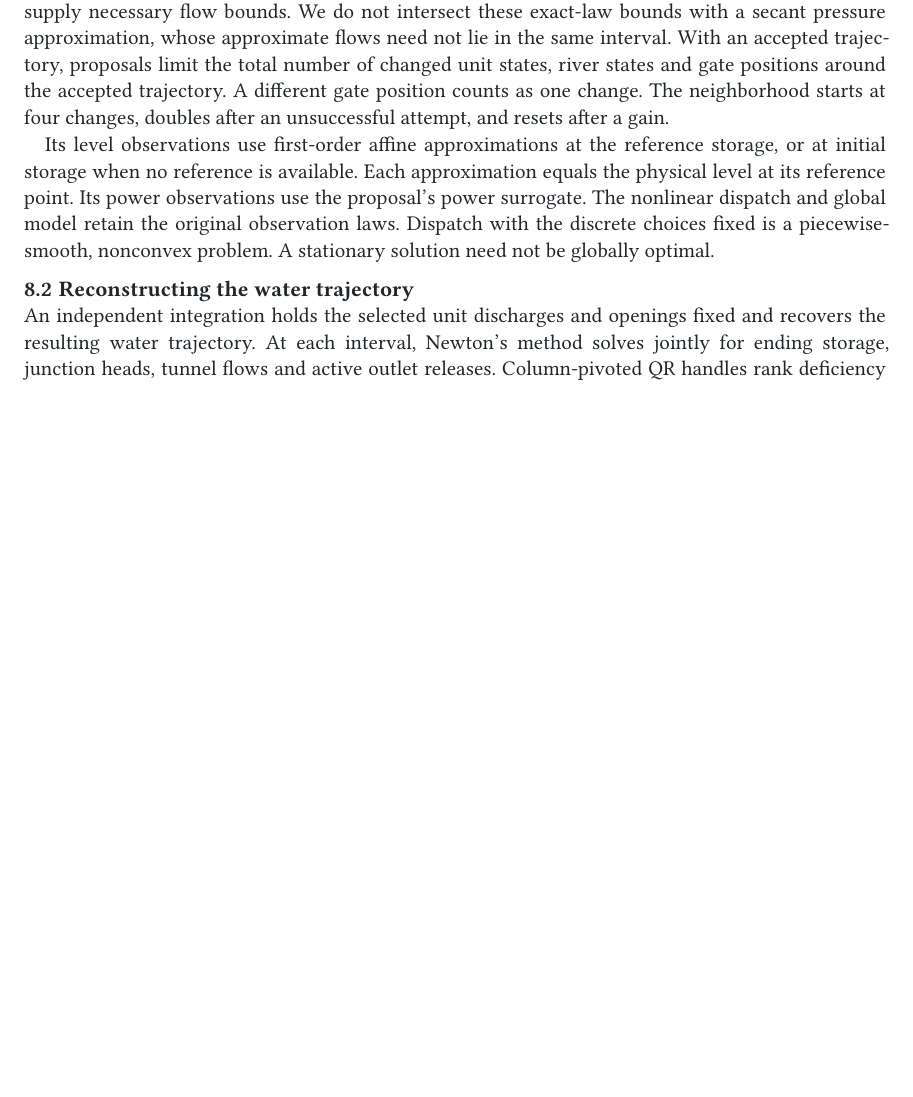
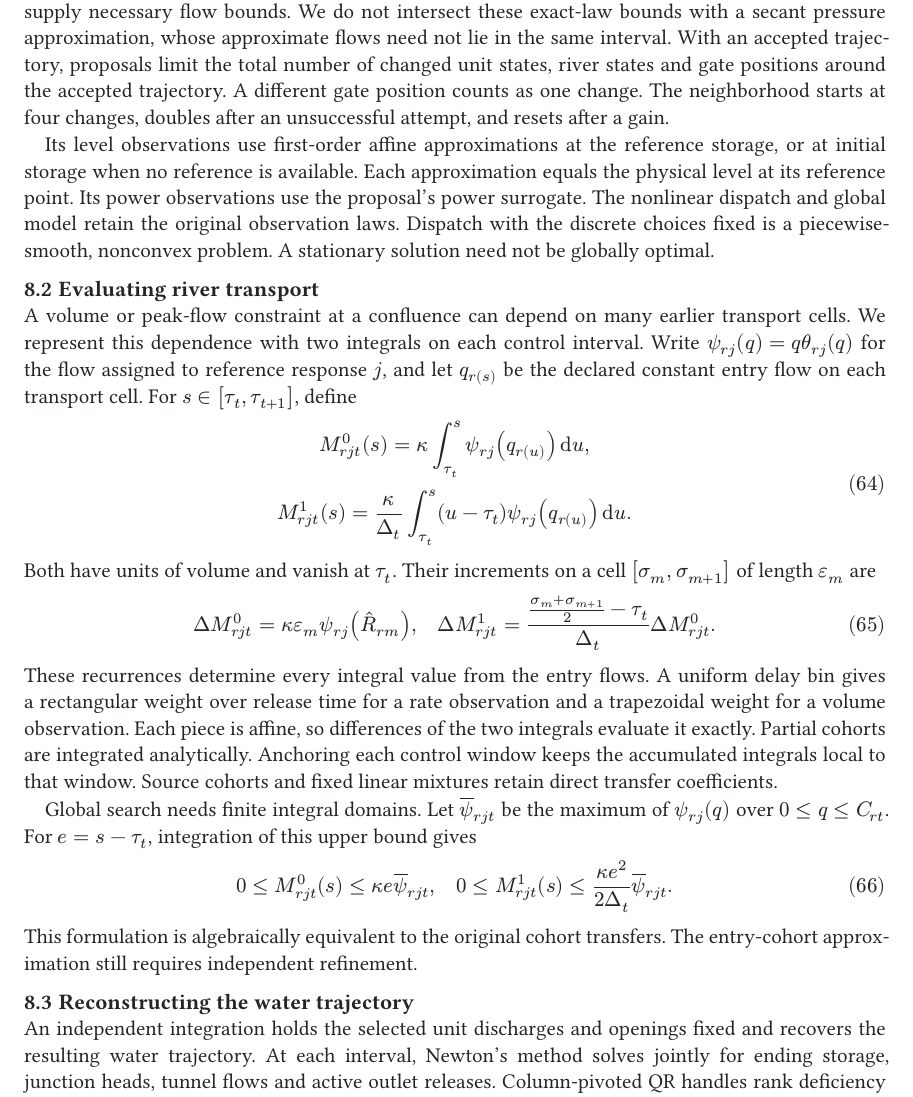
Before and after one commit to monochromatti/open-shop, a Typst document (paper/paper.typ, which reads docs/api.md): part of page 15 of 20 before the commit and part of page 15 of 21 after it, cut so that both start at the same text, the shorter picture padded with empty space. The pictures show the PDF file paper/paper.pdf that the author committed with the source.

Commit message:
Factor distributed river transport through anchored integrals (#68)
Evaluate flow-dependent relay transport through window-local volume and first time-moment integrals. Preserve cohort physics, control grids and public APIs, with finite global domains and complete physical starts. Add routing equivalence tests, Lean identities and paper equations.

```diff
--- a/docs/api.md
+++ b/docs/api.md
@@ -188,3 +192,6 @@ states; schedule arrays and operating windows retain `case.grid`.
+maximum admissible reference flow. Source cohorts and fixed linear mixtures
+retain direct transfer coefficients. This changes algebraic assembly, not the
+river law or its transport resolution.
 `transport_audit` separately checks timing convergence and operating arrival
 and capacity limits on the independently routed waves, including peaks between
 control boundaries. See [river networks](river-networks.md).
--- a/paper/paper.typ
+++ b/paper/paper.typ
@@ -1155,3 +1155,10 @@ nonlinear dispatch and global model retain the original observation laws.
 Dispatch with the discrete choices fixed is a piecewise-smooth, nonconvex
 problem. A stationary solution need not be globally optimal.
 
+== Evaluating river transport
+
+A volume or peak-flow constraint at a confluence can depend on many earlier
+transport cells. We represent this dependence with two integrals on each
+control interval. Write $psi_(r j)(q)=q theta_(r j)(q)$ for the flow assigned to
+reference response $j$, and let $q_r(s)$ be the declared constant entry flow
+on each transport cell. For $s in [tau_t,tau_(t+1)]$, define
@@ -1157,0 +1170 @@ problem. A stationary solution need not be globally optimal.
+Both have units of volume and vanish at $tau_t$. Their increments on a cell
@@ -1158,3 +1175,24 @@ problem. A stationary solution need not be globally optimal.
+    Delta M_(r j t)^0. $ <eq:momentincrements>
+
+These recurrences determine every integral value from the entry flows.
+A uniform delay bin gives a rectangular weight over release time for a rate
+observation and a trapezoidal weight for a volume observation. Each piece is
+affine, so differences of the two integrals evaluate it exactly. Partial
+cohorts are integrated analytically. Anchoring each control window keeps the
+accumulated integrals local to that window. Source cohorts and fixed linear
+mixtures retain direct transfer coefficients.
+
+Global search needs finite integral domains. Let $overline(psi)_(r j t)$ be the
+maximum of $psi_(r j)(q)$ over $0<=q<=C_(r t)$. For $e=s-tau_t$, integration
+of this upper bound gives
+
+$ 0<=M_(r j t)^0(s)<=kappa e overline(psi)_(r j t), quad
+  0<=M_(r j t)^1(s)<=frac(kappa e^2,2 Delta_t) overline(psi)_(r j t). $
+
+This formulation is algebraically equivalent to the original cohort
+transfers. The entry-cohort approximation still requires independent
+refinement.
+
 == Reconstructing the water trajectory
 
 An independent integration holds the selected unit discharges and openings
```
Also changed, not shown: paper/paper.pdf, docs/api.md (4 more changed lines), paper/paper.typ (13 more changed lines), 11 other files.
